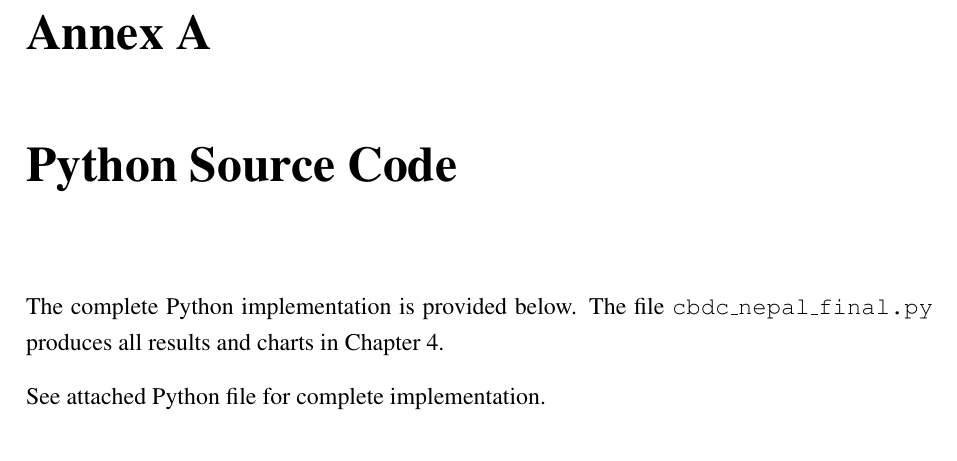
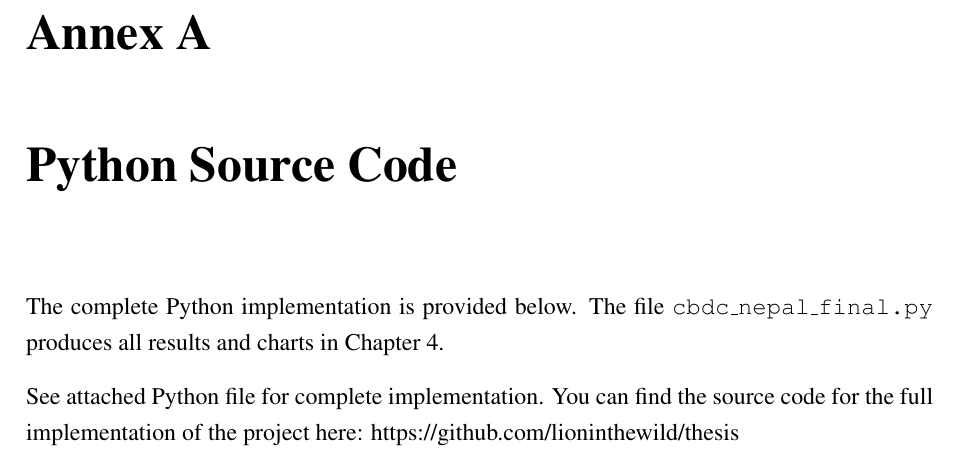
Before and after one commit to lioninthewild/thesis, a LaTeX thesis (main.tex, which reads annexes/annex_a_code.tex): part of page 78 of 78, cut so that both start at the same text. Compiled offline with pdfLaTeX.

Commit message:
Add GitHub link to Python source code in Annex A

```diff
--- a/annexes/annex_a_code.tex
+++ b/annexes/annex_a_code.tex
@@ -16,3 +16,4 @@ results and charts in Chapter~\ref{ch:results}.
 % ]{annexes/cbdc_nepal_final.py}
 
 See attached Python file for complete implementation.
+You can find the source code for the full implementation of the project here: \href{https://github.com/lioninthewild/thesis/blob/main/cbdc_nepal_final.py}{https://github.com/lioninthewild/thesis}
--- a/main.tex
+++ b/main.tex
@@ -29,6 +29,7 @@
 \def\footrulewidth{0pt}
 \fancypagestyle{plain}{\fancyhf{}\fancyfoot[C]{\thepage}\def\headrulewidth{0pt}}
 \usepackage{natbib}
+\usepackage{url}
 \bibliographystyle{apalike}
 \usepackage[hidelinks,bookmarks=true,bookmarksnumbered=true,
   pdfencoding=auto]{hyperref}
```
